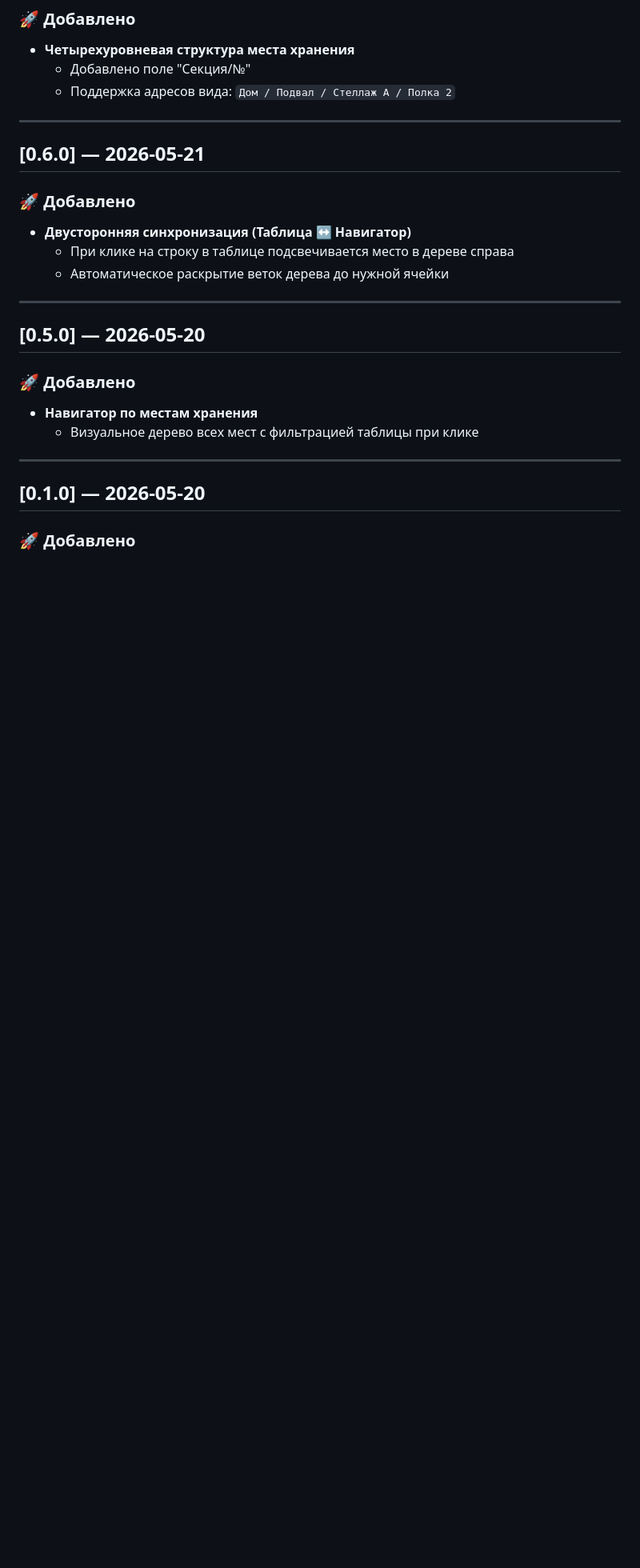
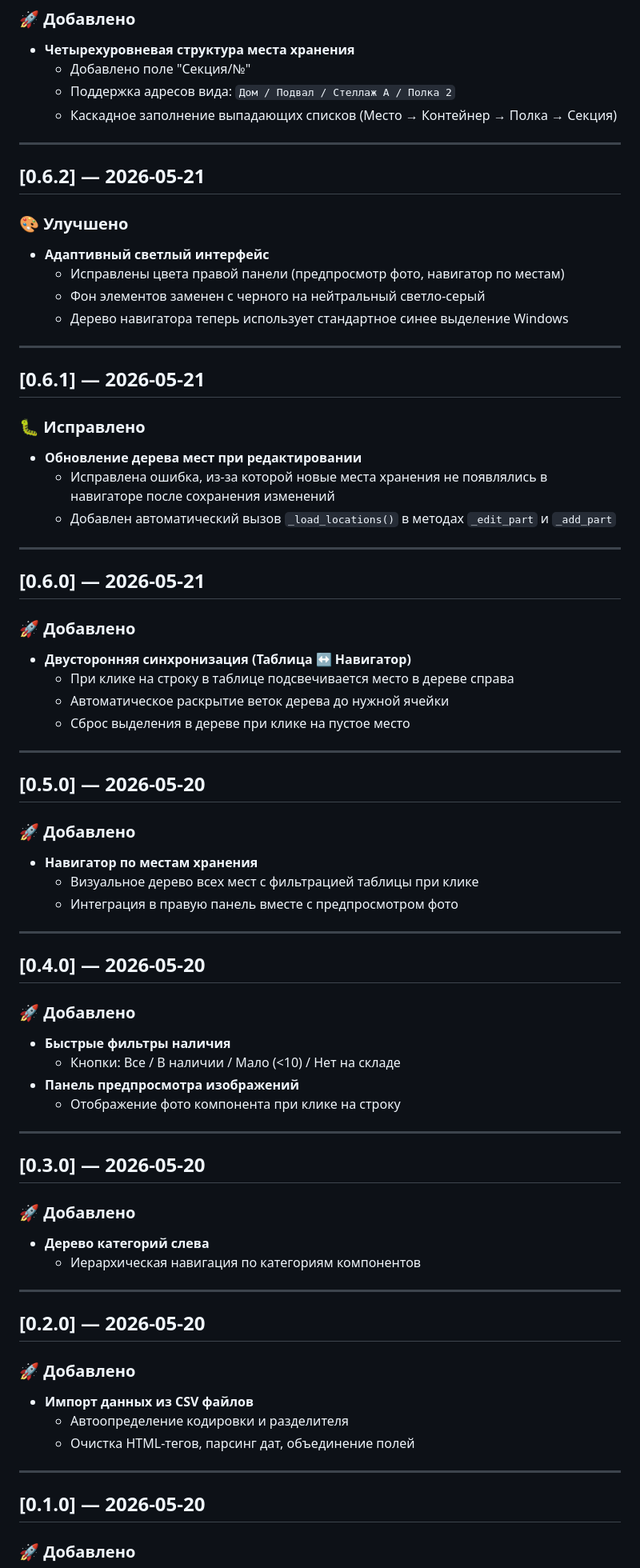
Before and after one commit to Dykus/radio-parts-db, a Markdown page: CHANGELOG.md, the part around one of its changes. Shown at 80% size. GitHub-like rendering; blank space fills up the shorter version.

```diff
--- a/CHANGELOG.md
+++ b/CHANGELOG.md
@@ -88,6 +106,26 @@
 - **Четырехуровневая структура места хранения**
   - Добавлено поле "Секция/№"
   - Поддержка адресов вида: `Дом / Подвал / Стеллаж А / Полка 2`
+  - Каскадное заполнение выпадающих списков (Место → Контейнер → Полка → Секция)
+
+---
+
+## [0.6.2] — 2026-05-21
+
+### 🎨 Улучшено
+- **Адаптивный светлый интерфейс**
+  - Исправлены цвета правой панели (предпросмотр фото, навигатор по местам)
+  - Фон элементов заменен с черного на нейтральный светло-серый
+  - Дерево навигатора теперь использует стандартное синее выделение Windows
+
+---
+
+## [0.6.1] — 2026-05-21
+
+### 🐛 Исправлено
+- **Обновление дерева мест при редактировании**
+  - Исправлена ошибка, из-за которой новые места хранения не появлялись в навигаторе после сохранения изменений
+  - Добавлен автоматический вызов `_load_locations()` в методах `_edit_part` и `_add_part`
 
 ---
 
@@ -97,6 +135,7 @@
 - **Двусторонняя синхронизация (Таблица ↔ Навигатор)**
   - При клике на строку в таблице подсвечивается место в дереве справа
   - Автоматическое раскрытие веток дерева до нужной ячейки
+  - Сброс выделения в дереве при клике на пустое место
 
 ---
 
@@ -105,6 +144,34 @@
 ### 🚀 Добавлено
 - **Навигатор по местам хранения**
   - Визуальное дерево всех мест с фильтрацией таблицы при клике
+  - Интеграция в правую панель вместе с предпросмотром фото
+
+---
+
+## [0.4.0] — 2026-05-20
+
+### 🚀 Добавлено
+- **Быстрые фильтры наличия**
+  - Кнопки: Все / В наличии / Мало (<10) / Нет на складе
+- **Панель предпросмотра изображений**
+  - Отображение фото компонента при клике на строку
+
+---
+
+## [0.3.0] — 2026-05-20
+
+### 🚀 Добавлено
+- **Дерево категорий слева**
+  - Иерархическая навигация по категориям компонентов
+
+---
+
+## [0.2.0] — 2026-05-20
+
+### 🚀 Добавлено
+- **Импорт данных из CSV файлов**
+  - Автоопределение кодировки и разделителя
+  - Очистка HTML-тегов, парсинг дат, объединение полей
 
 ---
 
```
Also changed, not shown: other parts of CHANGELOG.md (+19 -1 lines).
